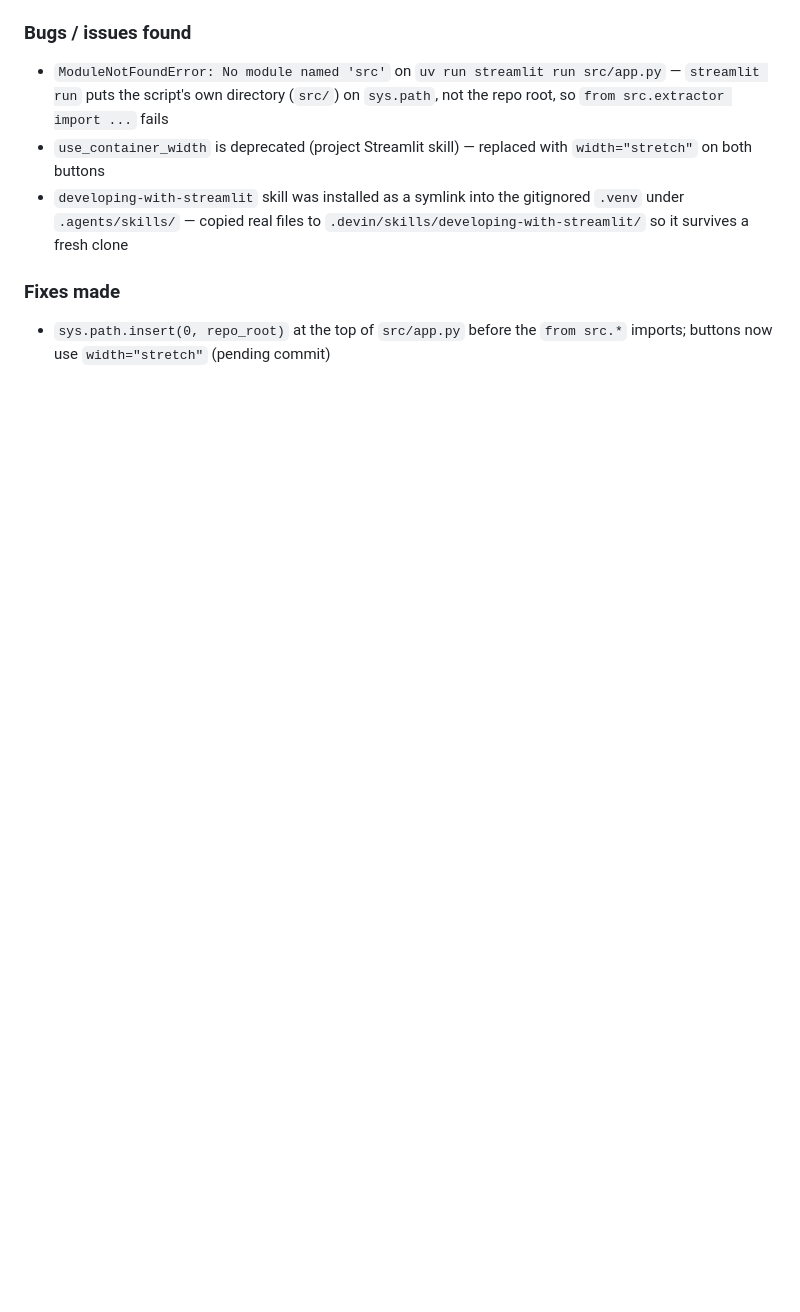
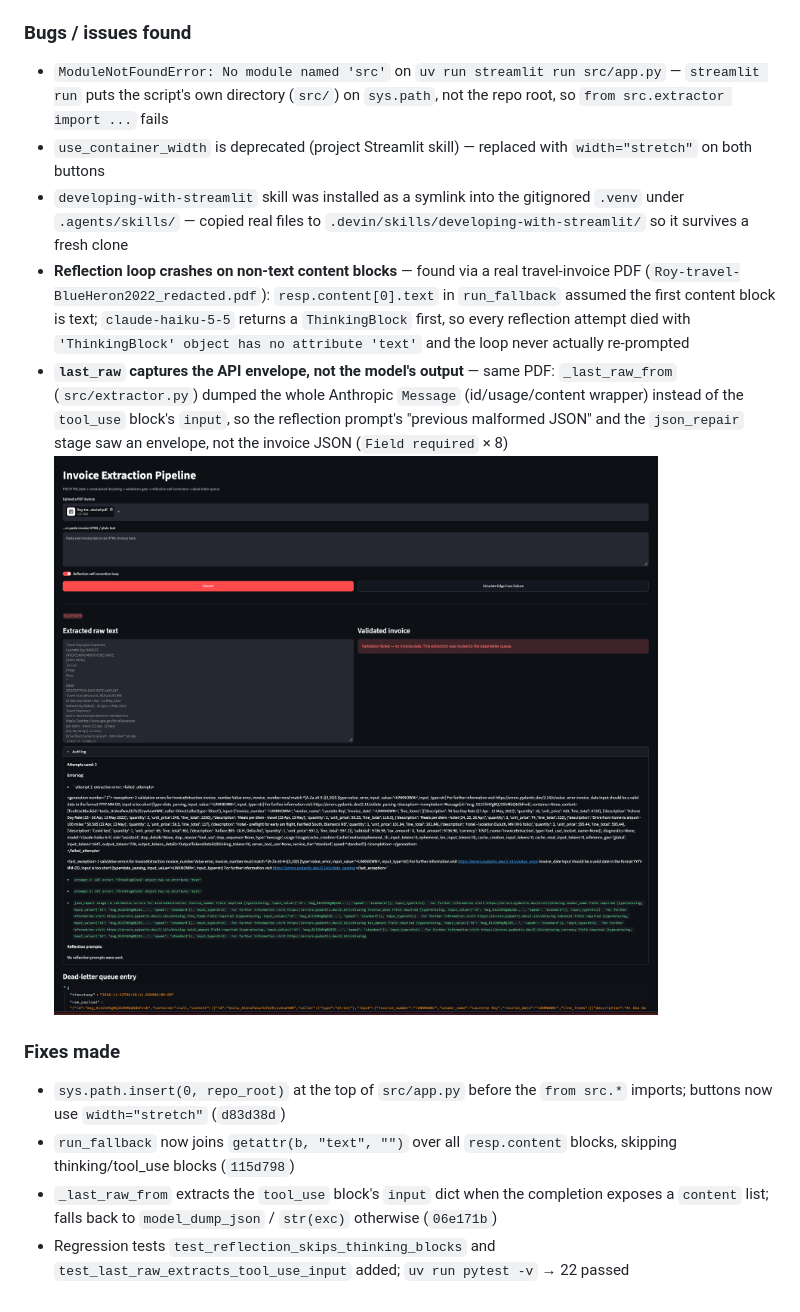
Before and after one commit to laurieroy/structured-data-extractor, a Markdown page: ai_prompt_log.md, the part around the change. GitHub-like rendering; pictures changed too: docs/screenshots/bug_screenshot.png (added); blank space fills up the shorter version.

```diff
--- a/ai_prompt_log.md
+++ b/ai_prompt_log.md
@@ -424,8 +424,28 @@ changes.
 - `developing-with-streamlit` skill was installed as a symlink into the
   gitignored `.venv` under `.agents/skills/` — copied real files to
   `.devin/skills/developing-with-streamlit/` so it survives a fresh clone
-
+- **Reflection loop crashes on non-text content blocks** — found via a real
+  travel-invoice PDF (`Roy-travel-BlueHeron2022_redacted.pdf`):
+  `resp.content[0].text` in `run_fallback` assumed the first content block
+  is text; `claude-haiku-5-5` returns a `ThinkingBlock` first, so every
+  reflection attempt died with `'ThinkingBlock' object has no attribute
+  'text'` and the loop never actually re-prompted
+- **`last_raw` captures the API envelope, not the model's output** — same
+  PDF: `_last_raw_from` (`src/extractor.py`) dumped the whole Anthropic
+  `Message` (id/usage/content wrapper) instead of the `tool_use` block's
+  `input`, so the reflection prompt's "previous malformed JSON" and the
+  `json_repair` stage saw an envelope, not the invoice JSON
+  (`Field required` × 8)
+![Screenshot: reflection loop crashing on ThinkingBlock](docs/screenshots/bug_screenshot.png)
 ### Fixes made
 
 - `sys.path.insert(0, repo_root)` at the top of `src/app.py` before the
-  `from src.*` imports; buttons now use `width="stretch"` (pending commit)
+  `from src.*` imports; buttons now use `width="stretch"` (`d83d38d`)
+- `run_fallback` now joins `getattr(b, "text", "")` over all
+  `resp.content` blocks, skipping thinking/tool_use blocks (`115d798`)
+- `_last_raw_from` extracts the `tool_use` block's `input` dict when the
+  completion exposes a `content` list; falls back to `model_dump_json` /
+  `str(exc)` otherwise (`06e171b`)
+- Regression tests `test_reflection_skips_thinking_blocks` and
+  `test_last_raw_extracts_tool_use_input` added; `uv run pytest -v`
+  → 22 passed
```
Also changed, not shown: README.md (+2 -2 lines).
